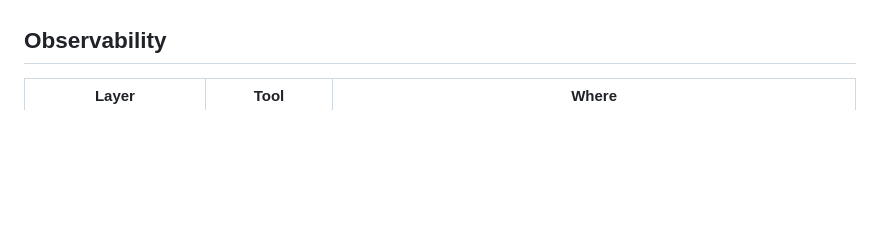
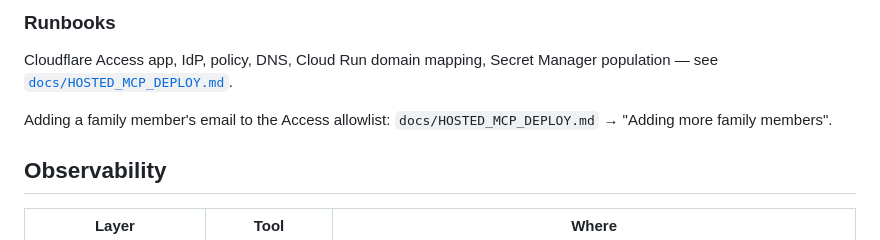
Before and after one commit to dhishan/family-expense-tracker, a Markdown page: README.md, the part around one of its changes. Rendered like a GitHub page; blank space fills up the shorter version.

```diff
--- a/README.md
+++ b/README.md
@@ -649,3 +706,8 @@ To add a family member's email to the Access allowlist: `docs/HOSTED_MCP_DEPLOY.
+### Runbooks
+
+Cloudflare Access app, IdP, policy, DNS, Cloud Run domain mapping, Secret Manager population — see [`docs/HOSTED_MCP_DEPLOY.md`](docs/HOSTED_MCP_DEPLOY.md).
+
+Adding a family member's email to the Access allowlist: `docs/HOSTED_MCP_DEPLOY.md` → "Adding more family members".
 
 ## Observability
 
```
Also changed, not shown: other parts of README.md (+60 -3 lines).
